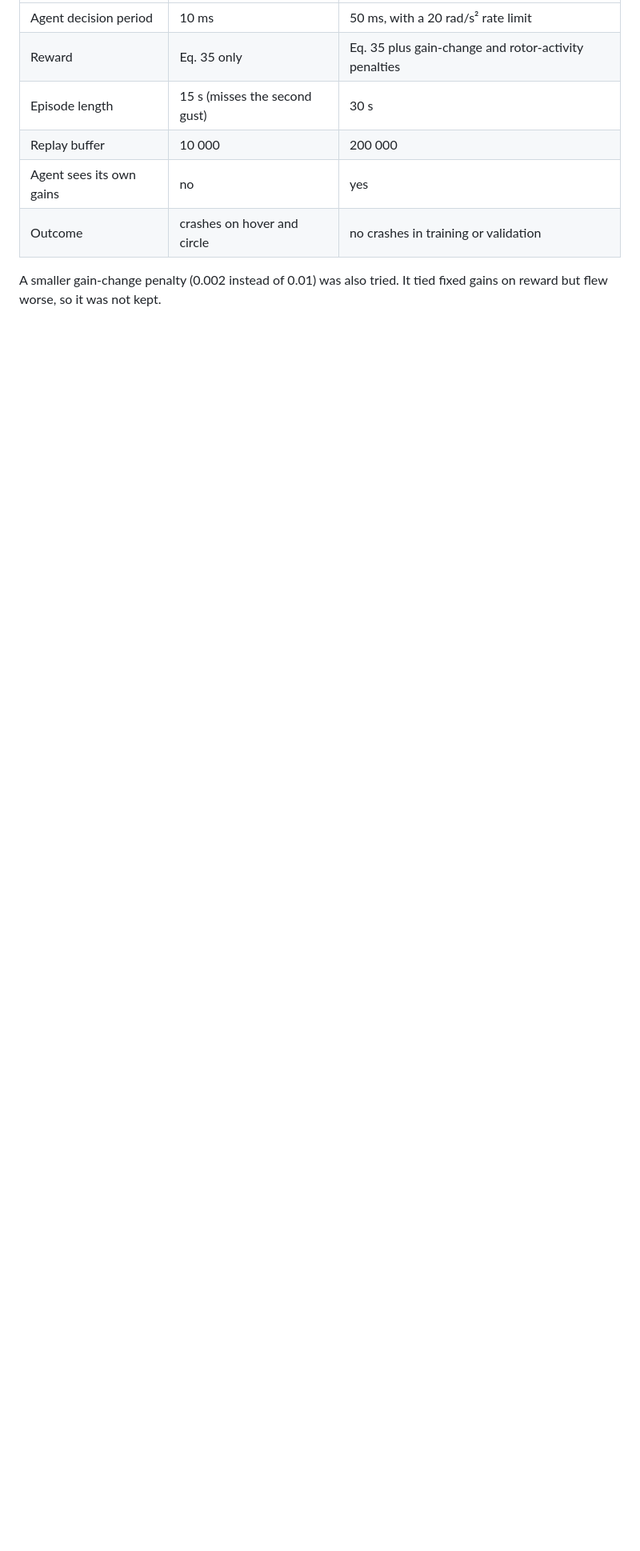
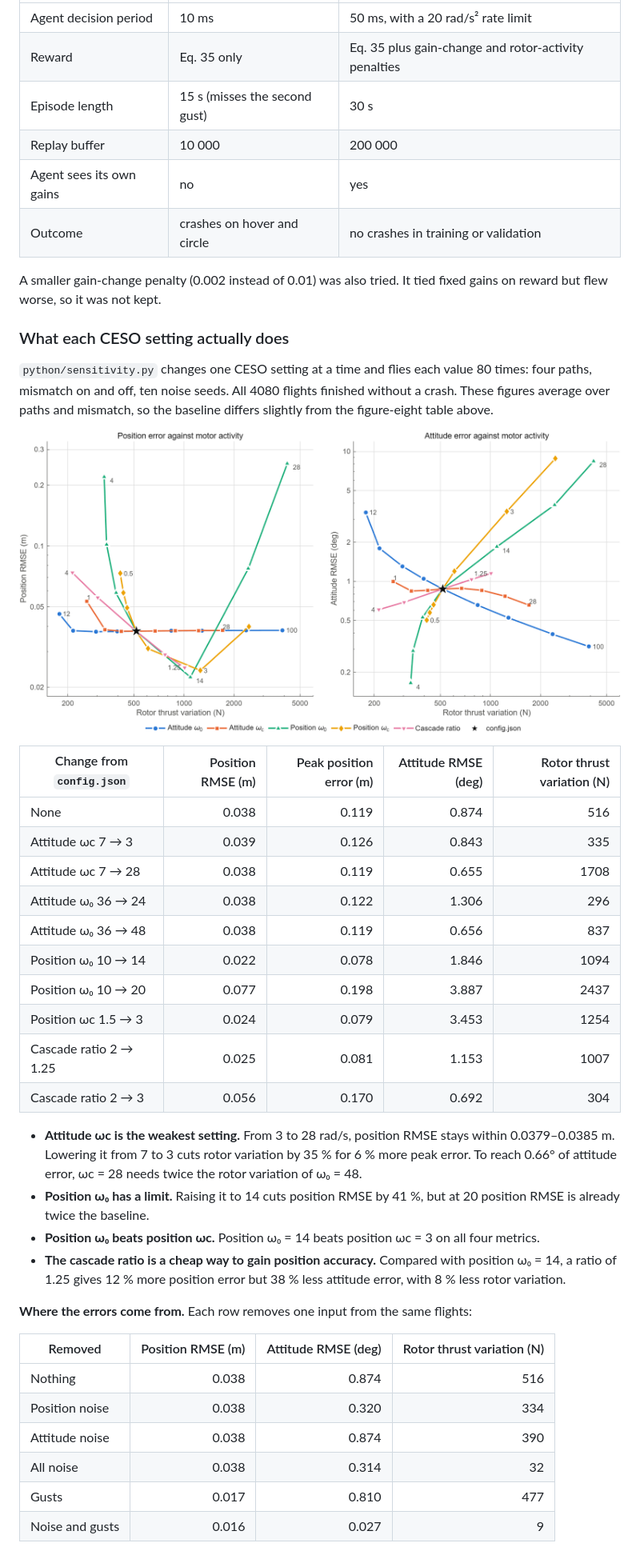
Before and after one commit to shmizi/ceso-quadrotor-adrc, a Markdown page: README.md, the part around one of its changes. Shown at 80% size. GitHub-like rendering; pictures changed too: results/sensitivity.png (added); blank space fills up the shorter version.

Commit message:
Add CESO sensitivity study

```diff
--- a/README.md
+++ b/README.md
@@ -104,3 +104,49 @@ identified and fixed in the `improved` variant (the default):
 
 A smaller gain-change penalty (0.002 instead of 0.01) was also tried. It tied
 fixed gains on reward but flew worse, so it was not kept.
+
+### What each CESO setting actually does
+
+`python/sensitivity.py` changes one CESO setting at a time and flies each value
+80 times: four paths, mismatch on and off, ten noise seeds. All 4080 flights
+finished without a crash. These figures average over paths and mismatch, so the
+baseline differs slightly from the figure-eight table above.
+
+![CESO sensitivity](results/sensitivity.png)
+
+| Change from `config.json` | Position RMSE (m) | Peak position error (m) | Attitude RMSE (deg) | Rotor thrust variation (N) |
+|---|---:|---:|---:|---:|
+| None | 0.038 | 0.119 | 0.874 | 516 |
+| Attitude ωc 7 → 3 | 0.039 | 0.126 | 0.843 | 335 |
+| Attitude ωc 7 → 28 | 0.038 | 0.119 | 0.655 | 1708 |
+| Attitude ω₀ 36 → 24 | 0.038 | 0.122 | 1.306 | 296 |
+| Attitude ω₀ 36 → 48 | 0.038 | 0.119 | 0.656 | 837 |
+| Position ω₀ 10 → 14 | 0.022 | 0.078 | 1.846 | 1094 |
+| Position ω₀ 10 → 20 | 0.077 | 0.198 | 3.887 | 2437 |
+| Position ωc 1.5 → 3 | 0.024 | 0.079 | 3.453 | 1254 |
+| Cascade ratio 2 → 1.25 | 0.025 | 0.081 | 1.153 | 1007 |
+| Cascade ratio 2 → 3 | 0.056 | 0.170 | 0.692 | 304 |
+
+- **Attitude ωc is the weakest setting.** From 3 to 28 rad/s, position RMSE stays
+  within 0.0379–0.0385 m. Lowering it from 7 to 3 cuts rotor variation by 35 % for
+  6 % more peak error. To reach 0.66° of attitude error, ωc = 28 needs twice the
+  rotor variation of ω₀ = 48.
+- **Position ω₀ has a limit.** Raising it to 14 cuts position RMSE by 41 %, but at
+  20 position RMSE is already twice the baseline.
+- **Position ω₀ beats position ωc.** Position ω₀ = 14 beats position ωc = 3 on all
+  four metrics.
+- **The cascade ratio is a cheap way to gain position accuracy.** Compared with
+  position ω₀ = 14, a ratio of 1.25 gives 12 % more position error but 38 % less
+  attitude error, with 8 % less rotor variation.
+
+**Where the errors come from.** Each row removes one input from the same flights:
+
+| Removed | Position RMSE (m) | Attitude RMSE (deg) | Rotor thrust variation (N) |
+|---|---:|---:|---:|
+| Nothing | 0.038 | 0.874 | 516 |
+| Position noise | 0.038 | 0.320 | 334 |
+| Attitude noise | 0.038 | 0.874 | 390 |
+| All noise | 0.038 | 0.314 | 32 |
+| Gusts | 0.017 | 0.810 | 477 |
+| Noise and gusts | 0.016 | 0.027 | 9 |
+
```
Also changed, not shown: other parts of README.md (+34 -0 lines), 3 other files.
